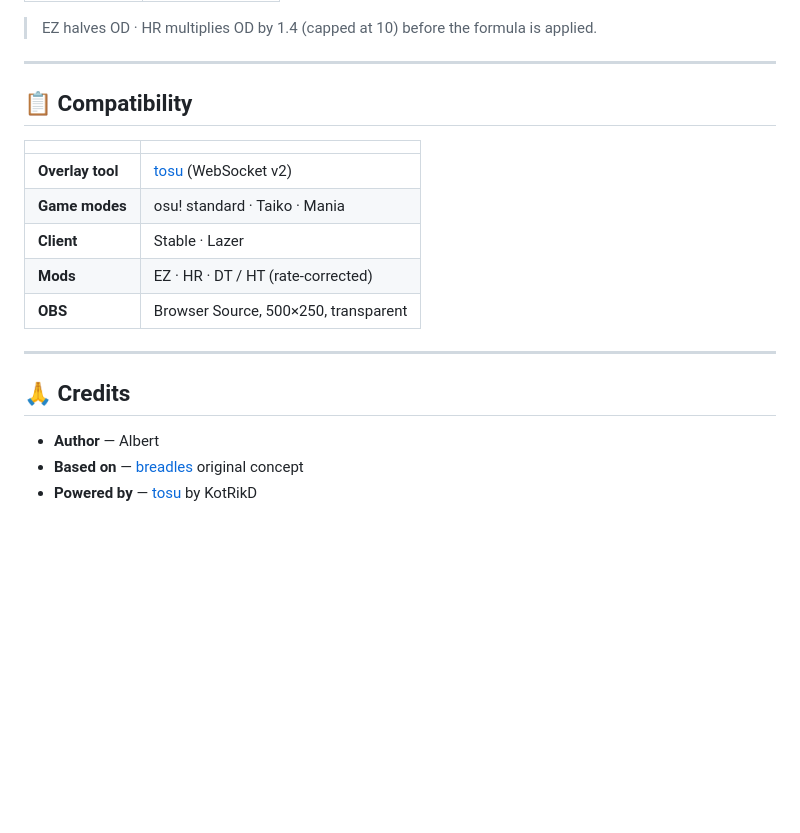
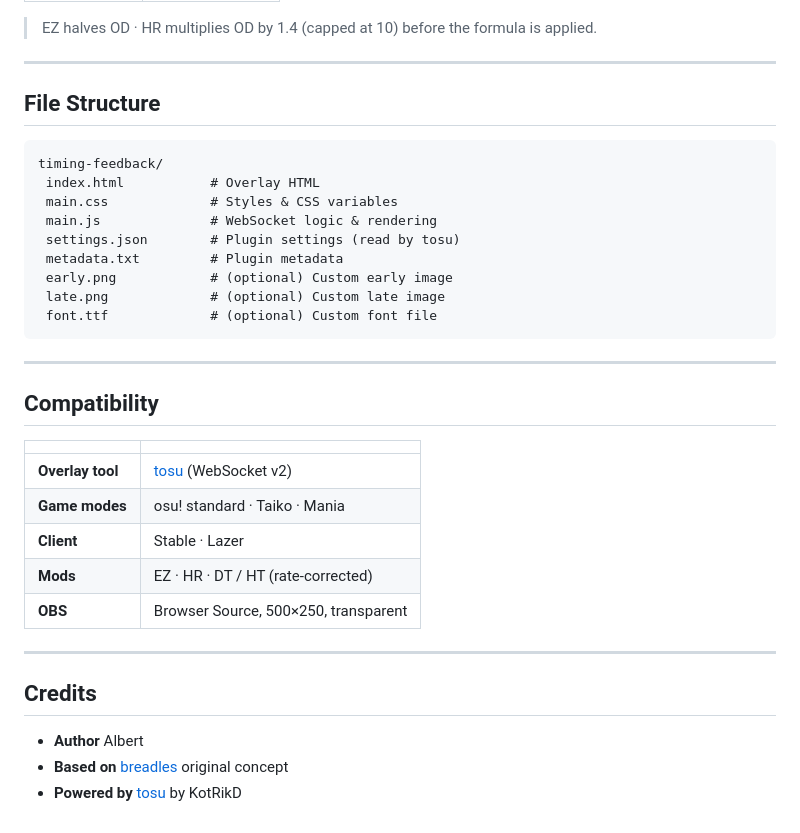
Before and after one commit to AlberttFrgk/Timing-Feedback-by-Albert, a Markdown page: readme.md, the part around one of its changes. Drawn GitHub-style; blank space fills up the shorter version.

````diff
--- a/readme.md
+++ b/readme.md
@@ -160,7 +160,23 @@ tosu streams live game data over WebSocket. On each new hit, the overlay reads t
 
 ---
 
-## 📋 Compatibility
+## File Structure
+
+```
+timing-feedback/
+ index.html           # Overlay HTML
+ main.css             # Styles & CSS variables
+ main.js              # WebSocket logic & rendering
+ settings.json        # Plugin settings (read by tosu)
+ metadata.txt         # Plugin metadata
+ early.png            # (optional) Custom early image
+ late.png             # (optional) Custom late image
+ font.ttf             # (optional) Custom font file
+```
+
+---
+
+## Compatibility
 
 | | |
 |---|---|
@@ -172,8 +188,8 @@ tosu streams live game data over WebSocket. On each new hit, the overlay reads t
 
 ---
 
-## 🙏 Credits
+## Credits
 
-- **Author** — Albert
-- **Based on** — [breadles](https://github.com/breadles5) original concept
-- **Powered by** — [tosu](https://github.com/KotRikD/tosu) by KotRikD
+- **Author**  Albert
+- **Based on**  [breadles](https://github.com/breadles5) original concept
+- **Powered by**  [tosu](https://github.com/KotRikD/tosu) by KotRikD
````
Also changed, not shown: other parts of readme.md (+21 -21 lines).
